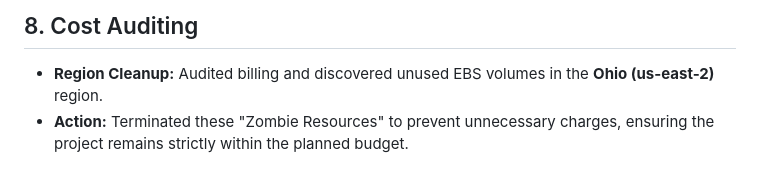
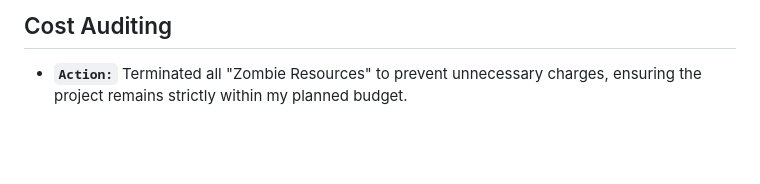
Before and after one commit to willmizer/college_happiness, a Markdown page: aws_deployment.md, the part around the change printed below. Drawn GitHub-style; blank space fills up the shorter version.

```diff
--- a/aws_deployment.md
+++ b/aws_deployment.md
@@ -58,4 +56,3 @@ We did not run the app using `python server.py` manually, as it would die when t
 
-## 8. Cost Auditing
-* **Region Cleanup:** Audited billing and discovered unused EBS volumes in the **Ohio (us-east-2)** region.
-* **Action:** Terminated these "Zombie Resources" to prevent unnecessary charges, ensuring the project remains strictly within the planned budget.
+## Cost Auditing
+* **`Action:`** Terminated all "Zombie Resources" to prevent unnecessary charges, ensuring the project remains strictly within my planned budget.
```
Also changed, not shown: other parts of aws_deployment.md (+28 -30 lines).
